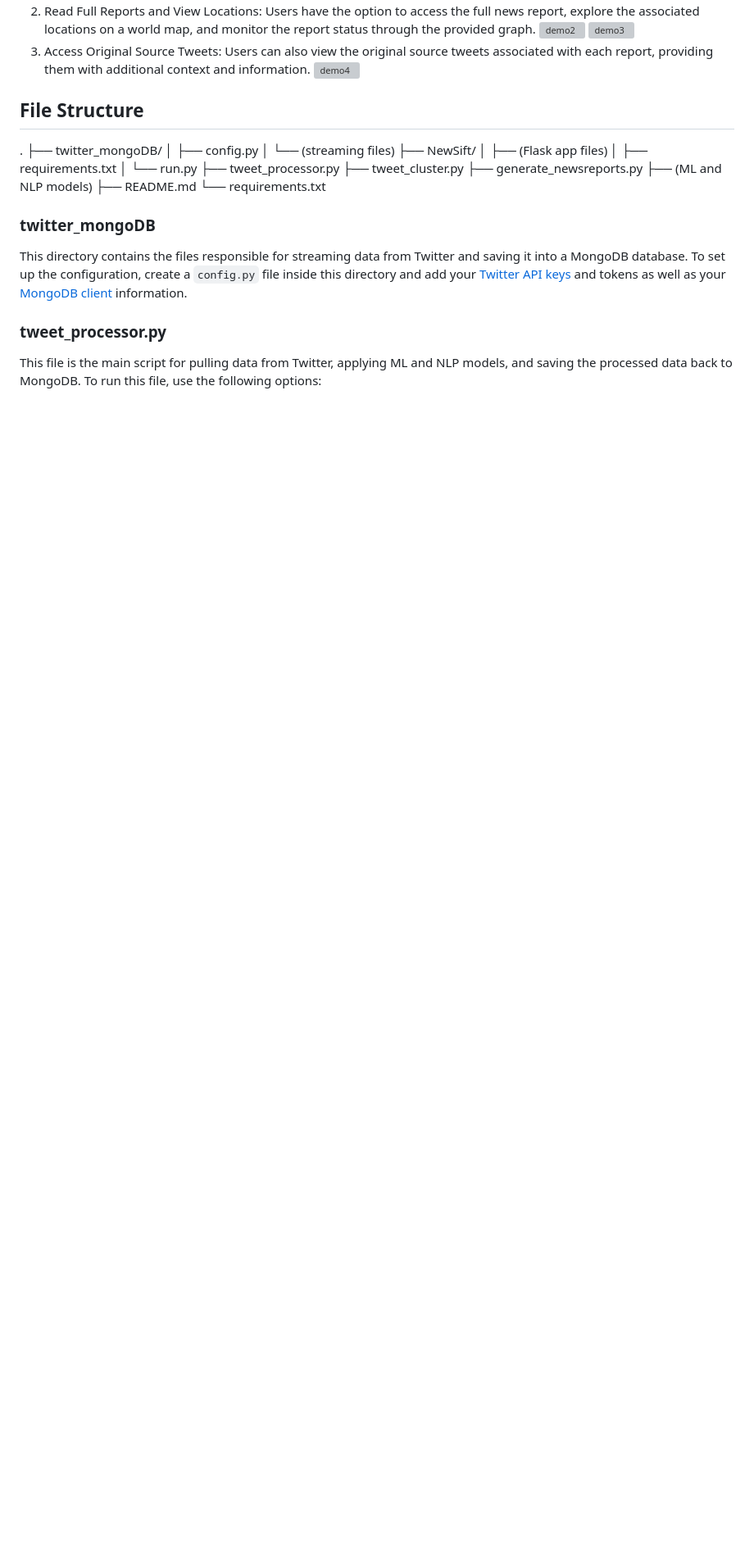
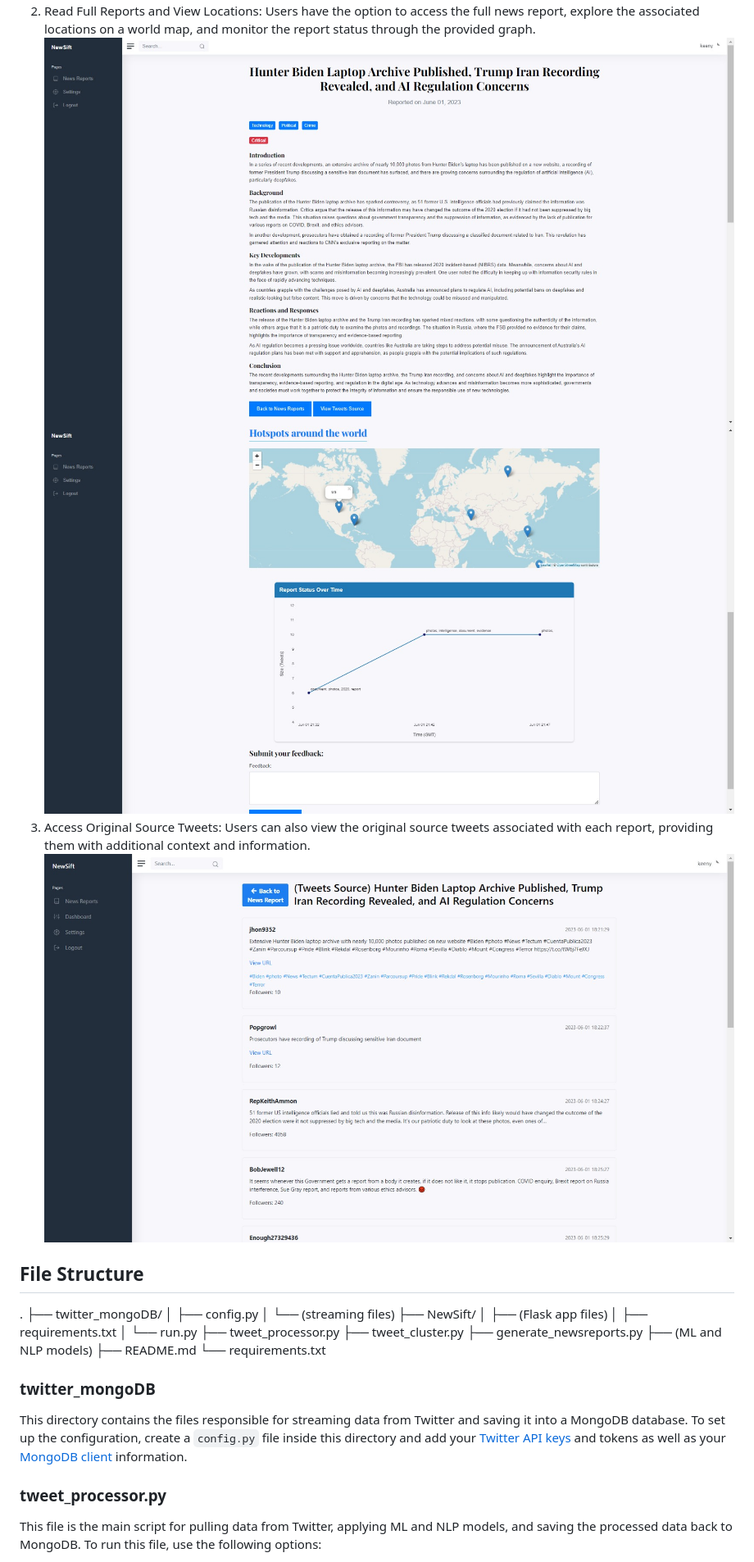
Before and after one commit to mk-khalil/automated-news-generation-app, a Markdown page: readme.md, the part around one of its changes. Shown at 82% size. Drawn GitHub-style; blank space fills up the shorter version; grey boxes are pictures that could not be loaded.

```diff
--- a/readme.md
+++ b/readme.md
@@ -31,8 +31,8 @@ A visual tour of our web application and showcase its exciting features.
 2. Read Full Reports and View Locations: Users have the option to access the full news report, explore the associated locations on a world map, and monitor the report status through the provided graph.
-![demo2](\img\demo2.jpg)
-![demo3](\img\demo3.jpg)
+![demo2](img/demo2.jpg)
+![demo3](img/demo3.jpg)
 3. Access Original Source Tweets: Users can also view the original source tweets associated with each report, providing them with additional context and information.
-![demo4](\img\demo4.jpg)
+![demo4](img/demo4.jpg)
 
 ## File Structure
 .
```
Also changed, not shown: other parts of readme.md (+2 -2 lines).
